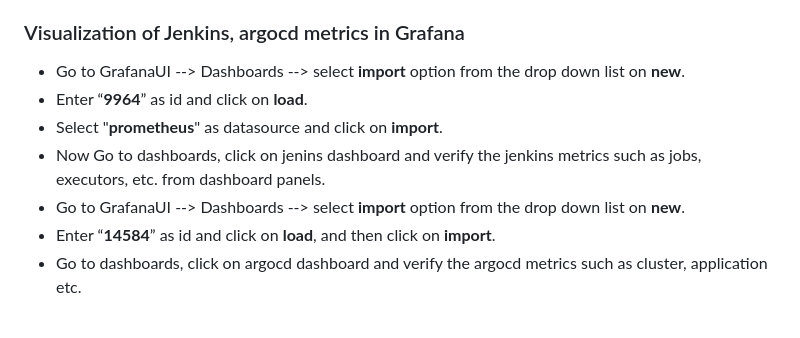
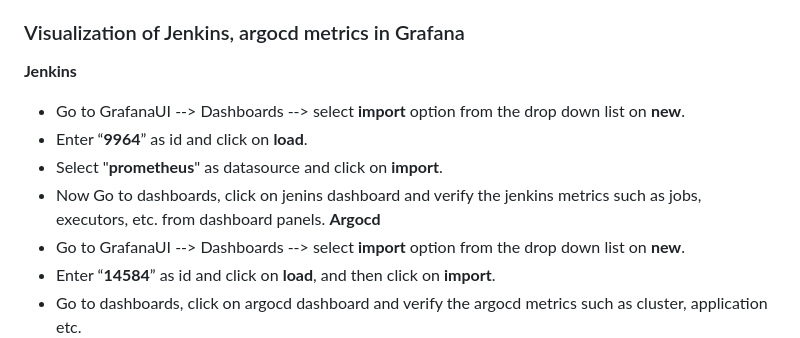
Before and after one commit to AjayKumarPatnaikuni/pyserverinfo-service, a Markdown page: installations/README.md, the part around the change. Drawn GitHub-style; blank space fills up the shorter version.

```diff
--- a/installations/README.md
+++ b/installations/README.md
@@ -210,10 +210,12 @@ Ref: https://hub.docker.com/r/grafana/grafana
 - Now validate jenkins, argocd endpoints to the targets, by **prometheusserverip:9090/tagets**. # Replace with your prometheus server ip.
 
 ### Visualization  of Jenkins, argocd metrics  in Grafana
+**Jenkins**
 - Go to GrafanaUI --> Dashboards --> select **import** option from the drop down list on **new**.
 - Enter “**9964**” as id and click on **load**.
 - Select "**prometheus**" as datasource and click on **import**.
 - Now Go to dashboards, click on jenins dashboard and verify the jenkins metrics such as jobs, executors, etc. from dashboard panels.
+**Argocd**
 -  Go to GrafanaUI --> Dashboards --> select **import** option from the drop down list on **new**.
 - Enter “**14584**” as id and click on **load**, and then click on **import**.
 - Go to dashboards, click on argocd dashboard and verify the argocd metrics such as cluster, application etc.
```
